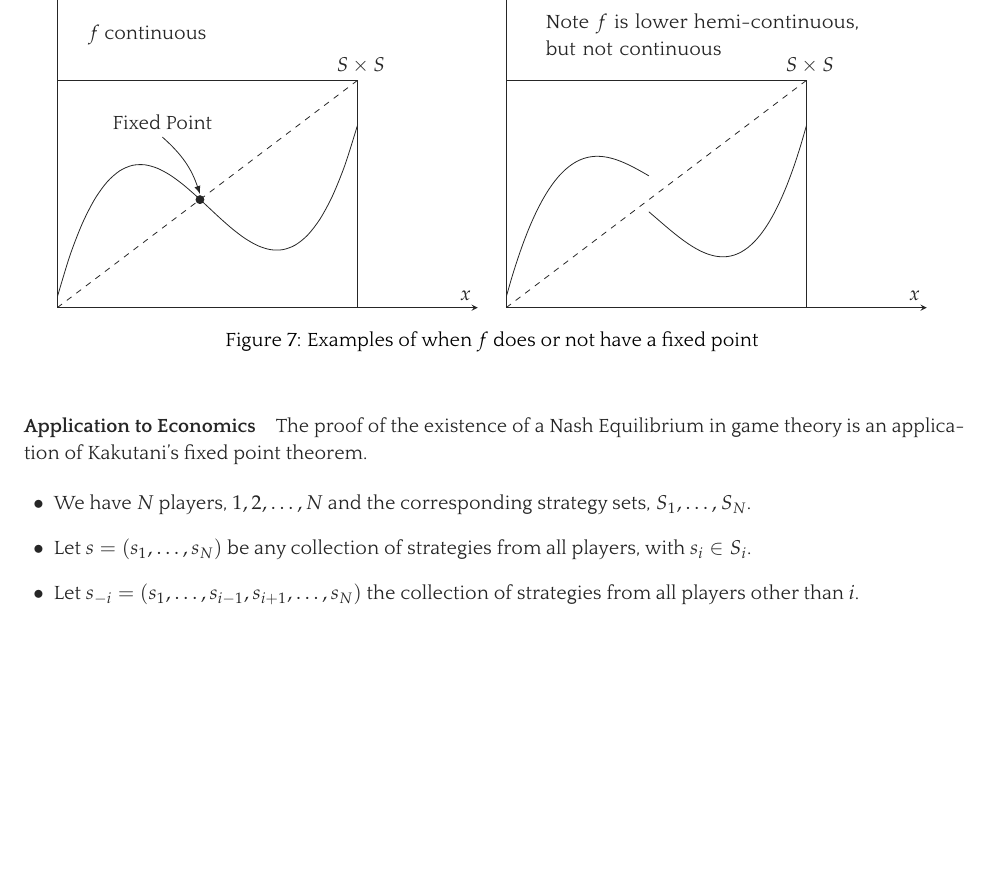
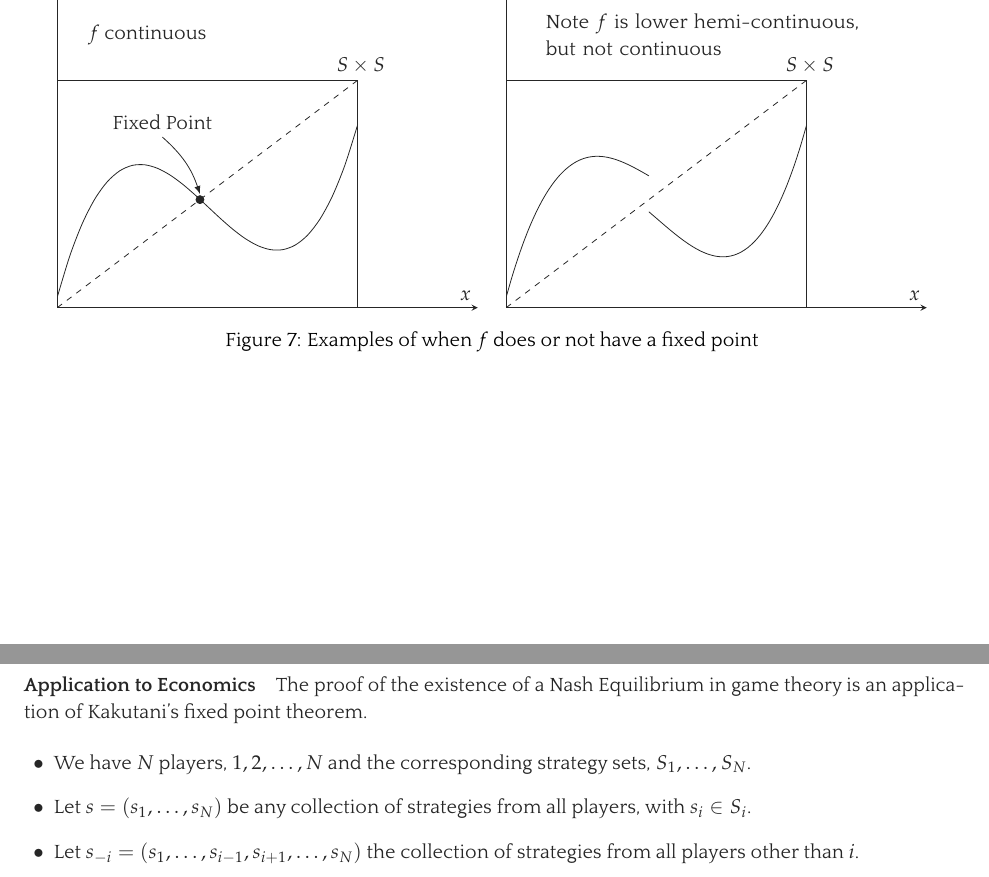
Before and after one commit to mcaceresb/math-camp, a LaTeX document (src/lectures/lecture3.tex): part of page 16 of 20 before the commit and two parts of pages 16 and 17 of 20 after it, the two joined at a grey line, cut so that both start at the same text, the shorter picture padded with empty space. The pictures show the PDF file out/lectures/Math Camp 2021 Lecture 3 - Correspondences, Compactness, EVT.pdf that the author committed with the source.

Commit message:
Misc fixes

```diff
--- a/src/lectures/lecture3.tex
+++ b/src/lectures/lecture3.tex
@@ -1367,7 +1367,7 @@ Recall $B(p, w) = \set{x: p \cdot x \le w}$ the budget correspondence is compact
   \label{fig:examples_of_when_f_does_or_not_have_a_fixed_point}
 \end{figure}
 
-\begin{figure}[!ht]
+\begin{figure}[H]
   \centering
   \begin{tikzpicture}
     \begin{axis}[name=plot1
```
Also changed, not shown: out/lectures/Math Camp 2021 Lecture 3 - Correspondences, Compactness, EVT.pdf, src/lectures/lecture3.tex (2 more changed lines).
